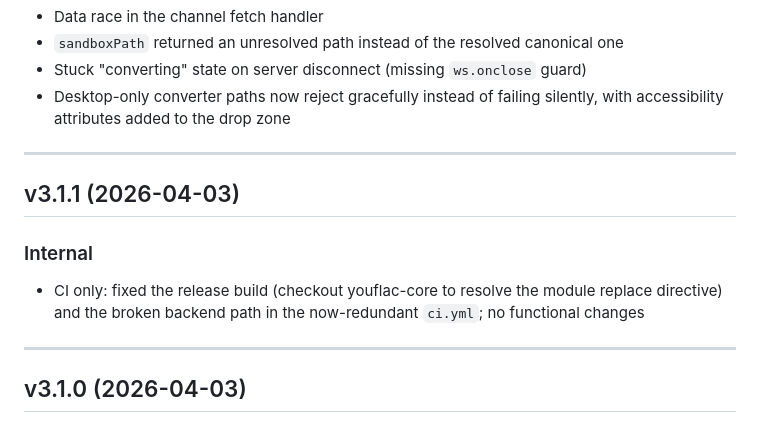
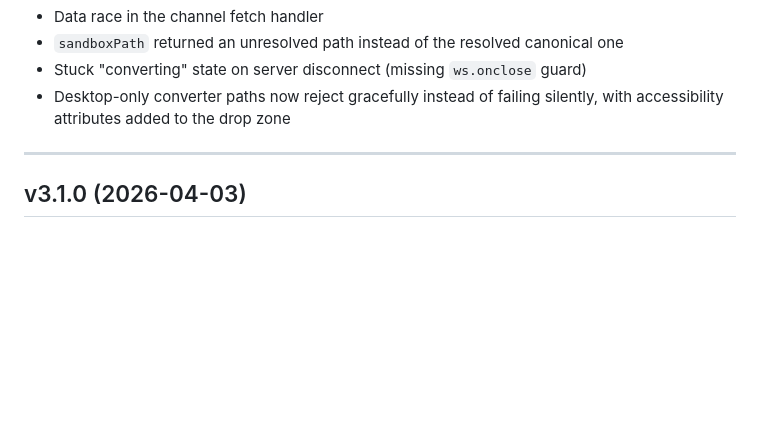
Before and after one commit to kushiemoon-dev/YouFLAC, a Markdown page: CHANGELOG.md, the part around the change. Rendered like a GitHub page; blank space fills up the shorter version.

Commit message:
docs: drop v3.1.1 entry from CHANGELOG.md, tag removed as CI-only

```diff
--- a/CHANGELOG.md
+++ b/CHANGELOG.md
@@ -117,13 +117,6 @@
 
 ---
 
-## v3.1.1 (2026-04-03)
-
-### Internal
-- CI only: fixed the release build (checkout youflac-core to resolve the module replace directive) and the broken backend path in the now-redundant `ci.yml`; no functional changes
-
----
-
 ## v3.1.0 (2026-04-03)
 
 ### Internal
```
